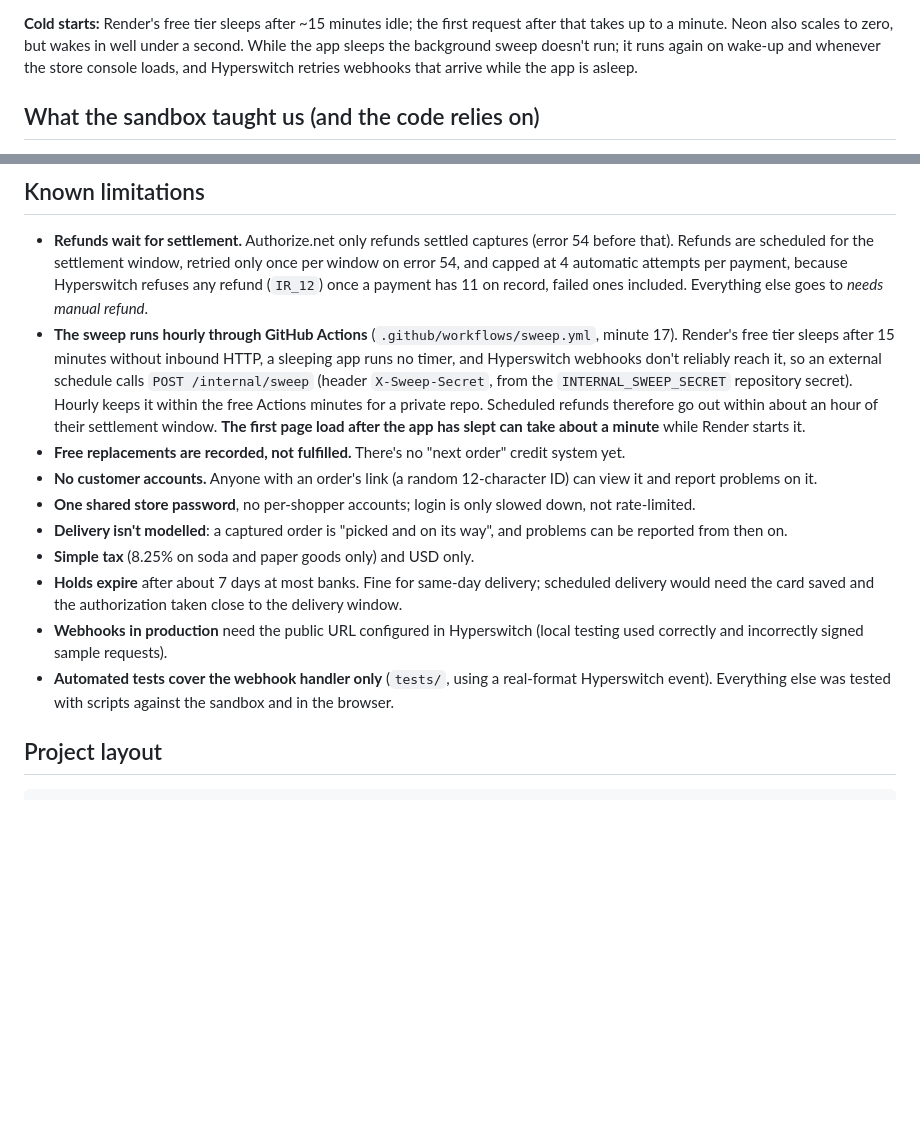
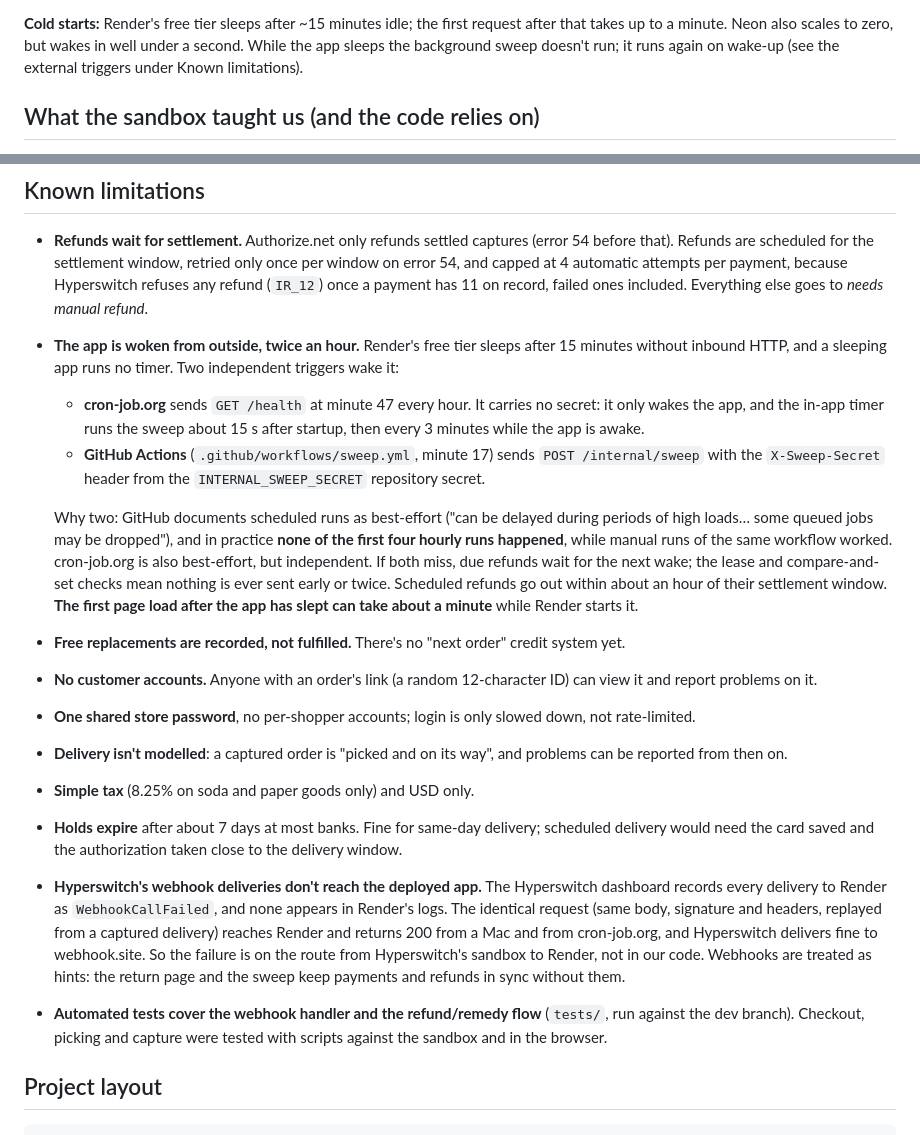
Before and after one commit to amkarpe/zipkart-hyperswitch, a Markdown page: README.md, 2 parts joined by grey strips. Drawn GitHub-style; blank space fills up the shorter version.

Commit message:
README: two independent wake triggers; webhook delivery finding
- cron-job.org GETs /health at minute 47 (no secret; the in-app timer
  sweeps on wake), alongside the GitHub Actions POST at minute 17. Why:
  GitHub scheduled runs are best-effort, and none of the first four ran.
- Hyperswitch deliveries fail on the route from its sandbox to Render;
  the same request reaches Render from a Mac and from cron-job.org.
- Corrected stale lines (webhook retries while asleep, test coverage).

Co-Authored-By: Claude Opus 5.5 <noreply@anthropic.com>

```diff
--- a/README.md
+++ b/README.md
@@ -194,8 +194,8 @@ After the first deploy:
 
 **Cold starts:** Render's free tier sleeps after ~15 minutes idle; the first request after that
 takes up to a minute. Neon also scales to zero, but wakes in well under a second. While the app
-sleeps the background sweep doesn't run; it runs again on wake-up and whenever the store console
-loads, and Hyperswitch retries webhooks that arrive while the app is asleep.
+sleeps the background sweep doesn't run; it runs again on wake-up (see the external triggers under
+Known limitations).
 
 ## What the sandbox taught us (and the code relies on)
 
@@ -216,13 +216,21 @@ loads, and Hyperswitch retries webhooks that arrive while the app is asleep.
   Refunds are scheduled for the settlement window, retried only once per window on error 54, and
   capped at 4 automatic attempts per payment, because Hyperswitch refuses any refund (`IR_12`) once a
   payment has 11 on record, failed ones included. Everything else goes to *needs manual refund*.
-- **The sweep runs hourly through GitHub Actions** (`.github/workflows/sweep.yml`, minute 17).
-  Render's free tier sleeps after 15 minutes without inbound HTTP, a sleeping app runs no timer, and
-  Hyperswitch webhooks don't reliably reach it, so an external schedule calls `POST /internal/sweep`
-  (header `X-Sweep-Secret`, from the `INTERNAL_SWEEP_SECRET` repository secret). Hourly keeps it
-  within the free Actions minutes for a private repo. Scheduled refunds therefore go out within
-  about an hour of their settlement window. **The first page load after the app has slept can take
-  about a minute** while Render starts it.
+- **The app is woken from outside, twice an hour.** Render's free tier sleeps after 15 minutes
+  without inbound HTTP, and a sleeping app runs no timer. Two independent triggers wake it:
+  - **cron-job.org** sends `GET /health` at minute 47 every hour. It carries no secret: it only wakes
+    the app, and the in-app timer runs the sweep about 15 s after startup, then every 3 minutes
+    while the app is awake.
+  - **GitHub Actions** (`.github/workflows/sweep.yml`, minute 17) sends `POST /internal/sweep` with
+    the `X-Sweep-Secret` header from the `INTERNAL_SWEEP_SECRET` repository secret.
+
+  Why two: GitHub documents scheduled runs as best-effort ("can be delayed during periods of high
+  loads… some queued jobs may be dropped"), and in practice **none of the first four hourly runs
+  happened**, while manual runs of the same workflow worked. cron-job.org is also best-effort, but
+  independent. If both miss, due refunds wait for the next wake; the lease and compare-and-set
+  checks mean nothing is ever sent early or twice. Scheduled refunds go out within about an hour
+  of their settlement window. **The first page load after the app has slept can take about a
+  minute** while Render starts it.
 - **Free replacements are recorded, not fulfilled.** There's no "next order" credit system yet.
 - **No customer accounts.** Anyone with an order's link (a random 12-character ID) can view it and
   report problems on it.
@@ -232,10 +240,16 @@ loads, and Hyperswitch retries webhooks that arrive while the app is asleep.
 - **Simple tax** (8.25% on soda and paper goods only) and USD only.
 - **Holds expire** after about 7 days at most banks. Fine for same-day delivery; scheduled delivery
   would need the card saved and the authorization taken close to the delivery window.
-- **Webhooks in production** need the public URL configured in Hyperswitch (local testing used
-  correctly and incorrectly signed sample requests).
-- **Automated tests cover the webhook handler only** (`tests/`, using a real-format Hyperswitch
-  event). Everything else was tested with scripts against the sandbox and in the browser.
+- **Hyperswitch's webhook deliveries don't reach the deployed app.** The Hyperswitch dashboard
+  records every delivery to Render as `WebhookCallFailed`, and none appears in Render's logs. The
+  identical request (same body, signature and headers, replayed from a captured delivery) reaches
+  Render and returns 200 from a Mac and from cron-job.org, and Hyperswitch delivers fine to
+  webhook.site. So the failure is on the route from Hyperswitch's sandbox to Render, not in our
+  code. Webhooks are treated as hints: the return page and the sweep keep payments and refunds in
+  sync without them.
+- **Automated tests cover the webhook handler and the refund/remedy flow** (`tests/`, run against
+  the dev branch). Checkout, picking and capture were tested with scripts against the sandbox and
+  in the browser.
 
 ## Project layout
 
```
